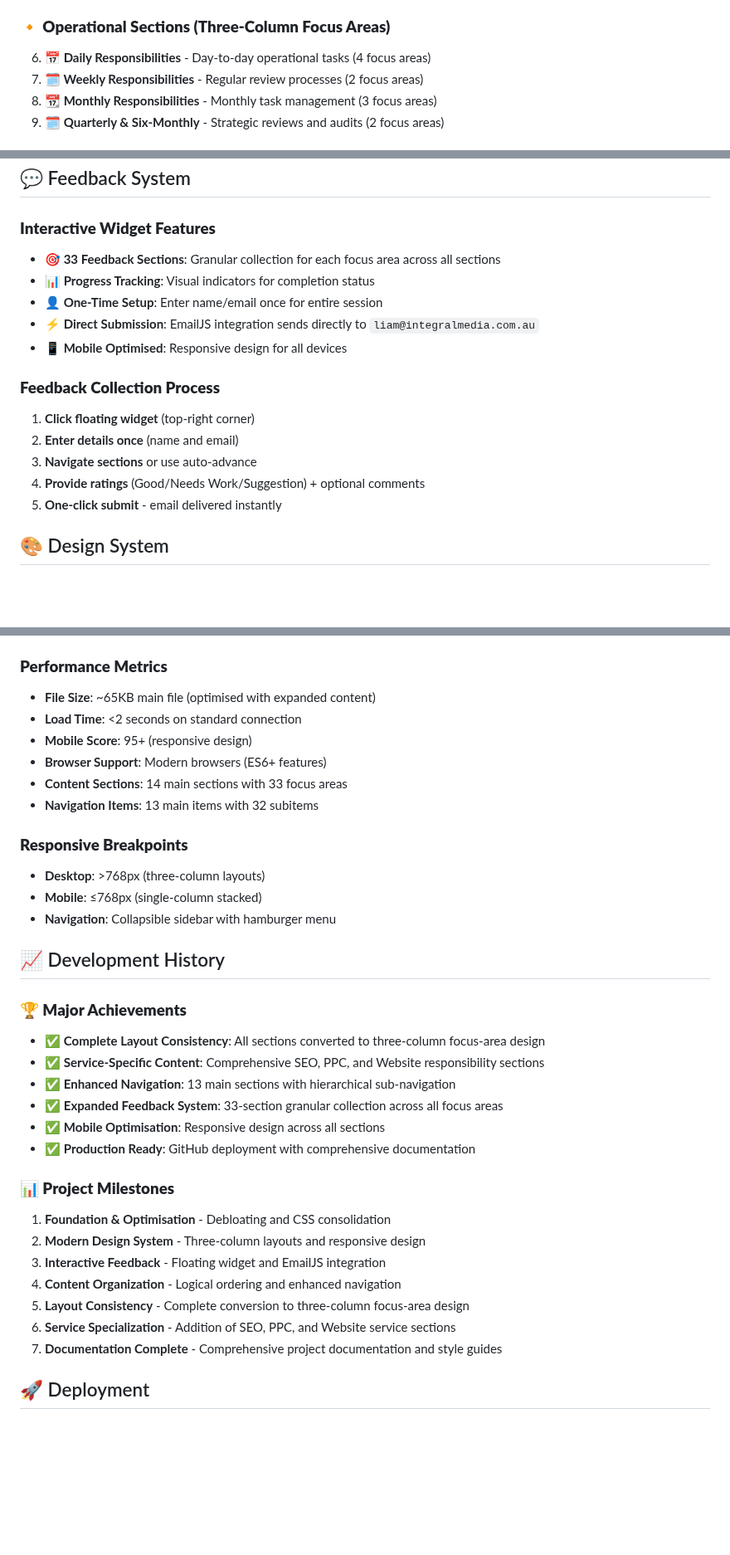
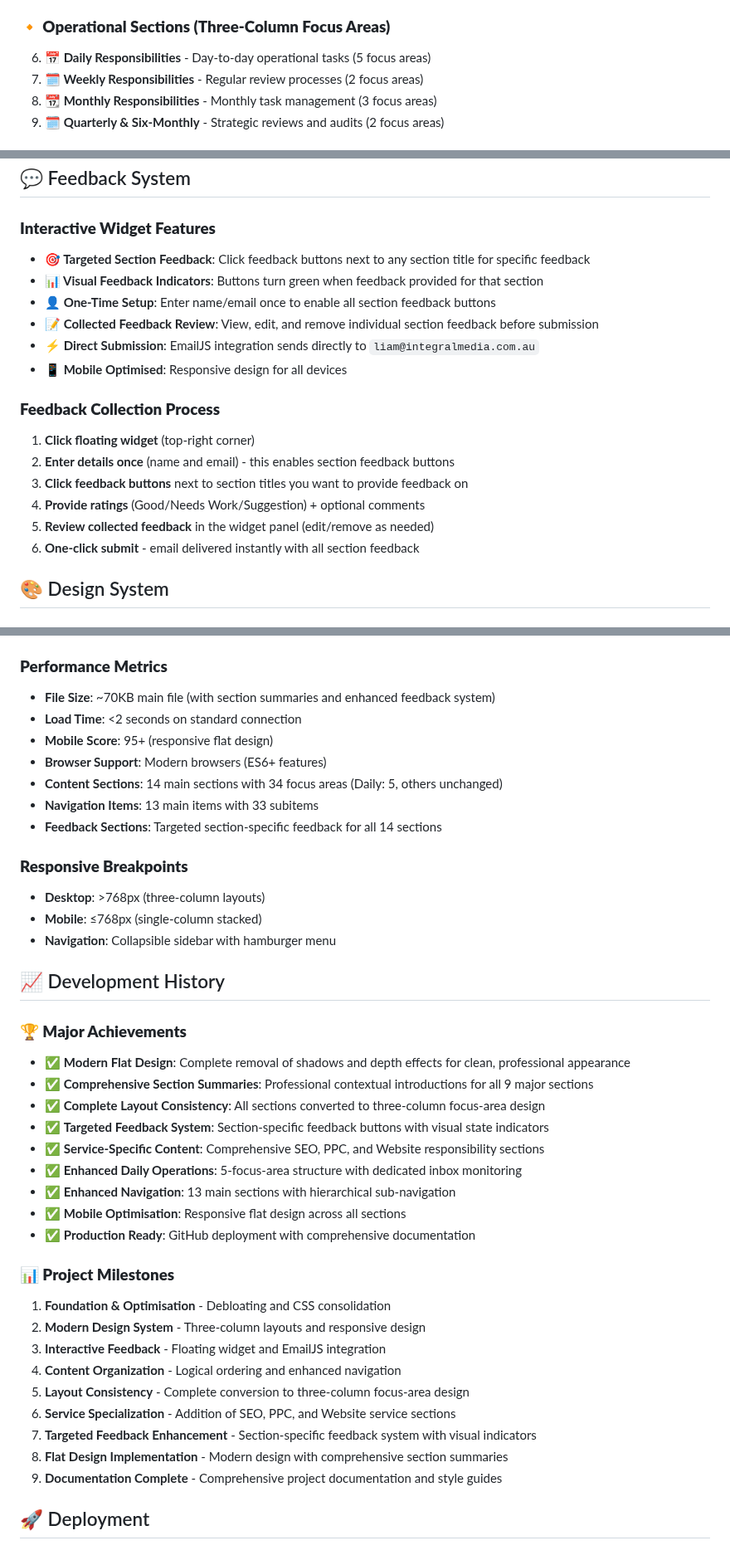
Before and after one commit to liamintegral/team-guide, a Markdown page: README.md, 3 parts joined by grey strips. Shown at 83% size. GitHub-like rendering; blank space fills up the shorter version.

```diff
--- a/README.md
+++ b/README.md
@@ -69,7 +70,7 @@ open index.html
 5. **📈 Performance Monitoring & Analysis** - KPI tracking and optimisation (3 focus areas)
 
 ### **🔸 Operational Sections (Three-Column Focus Areas)**
-6. **📅 Daily Responsibilities** - Day-to-day operational tasks (4 focus areas)
+6. **📅 Daily Responsibilities** - Day-to-day operational tasks (5 focus areas)
 7. **🗓️ Weekly Responsibilities** - Regular review processes (2 focus areas)
 8. **📆 Monthly Responsibilities** - Monthly task management (3 focus areas)
 9. **🗓️ Quarterly & Six-Monthly** - Strategic reviews and audits (2 focus areas)
@@ -86,18 +87,20 @@ open index.html
 ## 💬 Feedback System
 
 ### **Interactive Widget Features**
-- **🎯 33 Feedback Sections**: Granular collection for each focus area across all sections
-- **📊 Progress Tracking**: Visual indicators for completion status
-- **👤 One-Time Setup**: Enter name/email once for entire session
+- **🎯 Targeted Section Feedback**: Click feedback buttons next to any section title for specific feedback
+- **📊 Visual Feedback Indicators**: Buttons turn green when feedback provided for that section
+- **👤 One-Time Setup**: Enter name/email once to enable all section feedback buttons
+- **📝 Collected Feedback Review**: View, edit, and remove individual section feedback before submission
 - **⚡ Direct Submission**: EmailJS integration sends directly to `liam@integralmedia.com.au`
 - **📱 Mobile Optimised**: Responsive design for all devices
 
 ### **Feedback Collection Process**
 1. **Click floating widget** (top-right corner)
-2. **Enter details once** (name and email)
-3. **Navigate sections** or use auto-advance
+2. **Enter details once** (name and email) - this enables section feedback buttons
+3. **Click feedback buttons** next to section titles you want to provide feedback on
 4. **Provide ratings** (Good/Needs Work/Suggestion) + optional comments
-5. **One-click submit** - email delivered instantly
+5. **Review collected feedback** in the widget panel (edit/remove as needed)
+6. **One-click submit** - email delivered instantly with all section feedback
 
 ## 🎨 Design System
 
@@ -137,12 +141,13 @@ open index.html
 - **Target Email**: `liam@integralmedia.com.au`
 
 ### **Performance Metrics**
-- **File Size**: ~65KB main file (optimised with expanded content)
+- **File Size**: ~70KB main file (with section summaries and enhanced feedback system)
 - **Load Time**: <2 seconds on standard connection
-- **Mobile Score**: 95+ (responsive design)
+- **Mobile Score**: 95+ (responsive flat design)
 - **Browser Support**: Modern browsers (ES6+ features)
-- **Content Sections**: 14 main sections with 33 focus areas
-- **Navigation Items**: 13 main items with 32 subitems
+- **Content Sections**: 14 main sections with 34 focus areas (Daily: 5, others unchanged)
+- **Navigation Items**: 13 main items with 33 subitems
+- **Feedback Sections**: Targeted section-specific feedback for all 14 sections
 
 ### **Responsive Breakpoints**
 - **Desktop**: >768px (three-column layouts)
@@ -152,11 +157,14 @@ open index.html
 ## 📈 Development History
 
 ### **🏆 Major Achievements**
+- ✅ **Modern Flat Design**: Complete removal of shadows and depth effects for clean, professional appearance
+- ✅ **Comprehensive Section Summaries**: Professional contextual introductions for all 9 major sections
 - ✅ **Complete Layout Consistency**: All sections converted to three-column focus-area design
+- ✅ **Targeted Feedback System**: Section-specific feedback buttons with visual state indicators
 - ✅ **Service-Specific Content**: Comprehensive SEO, PPC, and Website responsibility sections
+- ✅ **Enhanced Daily Operations**: 5-focus-area structure with dedicated inbox monitoring
 - ✅ **Enhanced Navigation**: 13 main sections with hierarchical sub-navigation
-- ✅ **Expanded Feedback System**: 33-section granular collection across all focus areas
-- ✅ **Mobile Optimisation**: Responsive design across all sections
+- ✅ **Mobile Optimisation**: Responsive flat design across all sections
 - ✅ **Production Ready**: GitHub deployment with comprehensive documentation
 
 ### **📊 Project Milestones**
@@ -166,7 +174,9 @@ open index.html
 4. **Content Organization** - Logical ordering and enhanced navigation
 5. **Layout Consistency** - Complete conversion to three-column focus-area design
 6. **Service Specialization** - Addition of SEO, PPC, and Website service sections
-7. **Documentation Complete** - Comprehensive project documentation and style guides
+7. **Targeted Feedback Enhancement** - Section-specific feedback system with visual indicators
+8. **Flat Design Implementation** - Modern design with comprehensive section summaries
+9. **Documentation Complete** - Comprehensive project documentation and style guides
 
 ## 🚀 Deployment
 
```
Also changed, not shown: other parts of README.md (+8 -6 lines), CLAUDE.md (+29 -17 lines), STYLE-GUIDE.md (+46 -16 lines).
